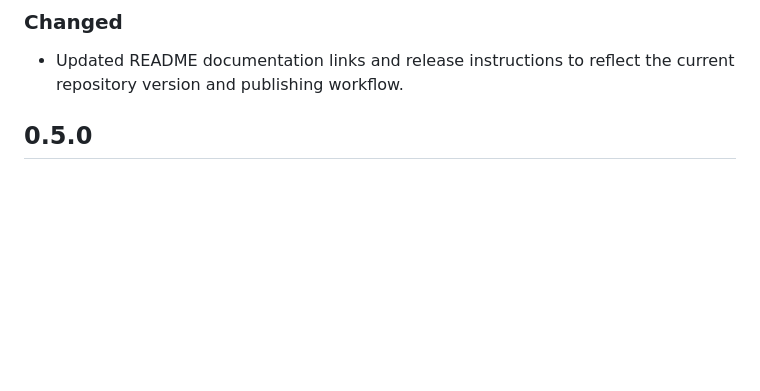
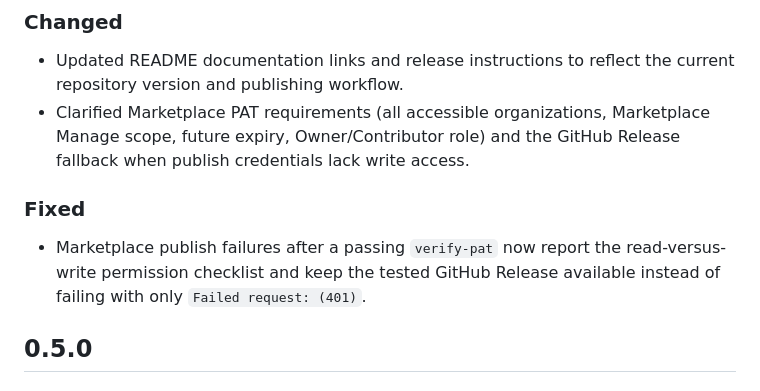
Before and after one commit to loumalouomega/Pareto-GHC-Comparator, a Markdown page: CHANGELOG.md, the part around the change. Rendered like a GitHub page; blank space fills up the shorter version.

```diff
--- a/CHANGELOG.md
+++ b/CHANGELOG.md
@@ -12,6 +12,11 @@ User-visible changes to Pareto GHC Comparator are recorded here. Version section
 ### Changed
 
 - Updated README documentation links and release instructions to reflect the current repository version and publishing workflow.
+- Clarified Marketplace PAT requirements (all accessible organizations, Marketplace Manage scope, future expiry, Owner/Contributor role) and the GitHub Release fallback when publish credentials lack write access.
+
+### Fixed
+
+- Marketplace publish failures after a passing `verify-pat` now report the read-versus-write permission checklist and keep the tested GitHub Release available instead of failing with only `Failed request: (401)`.
 
 ## 0.5.0
 
```
Also changed, not shown: AGENTS.md (+1 -1 lines), README.md (+5 -5 lines).
